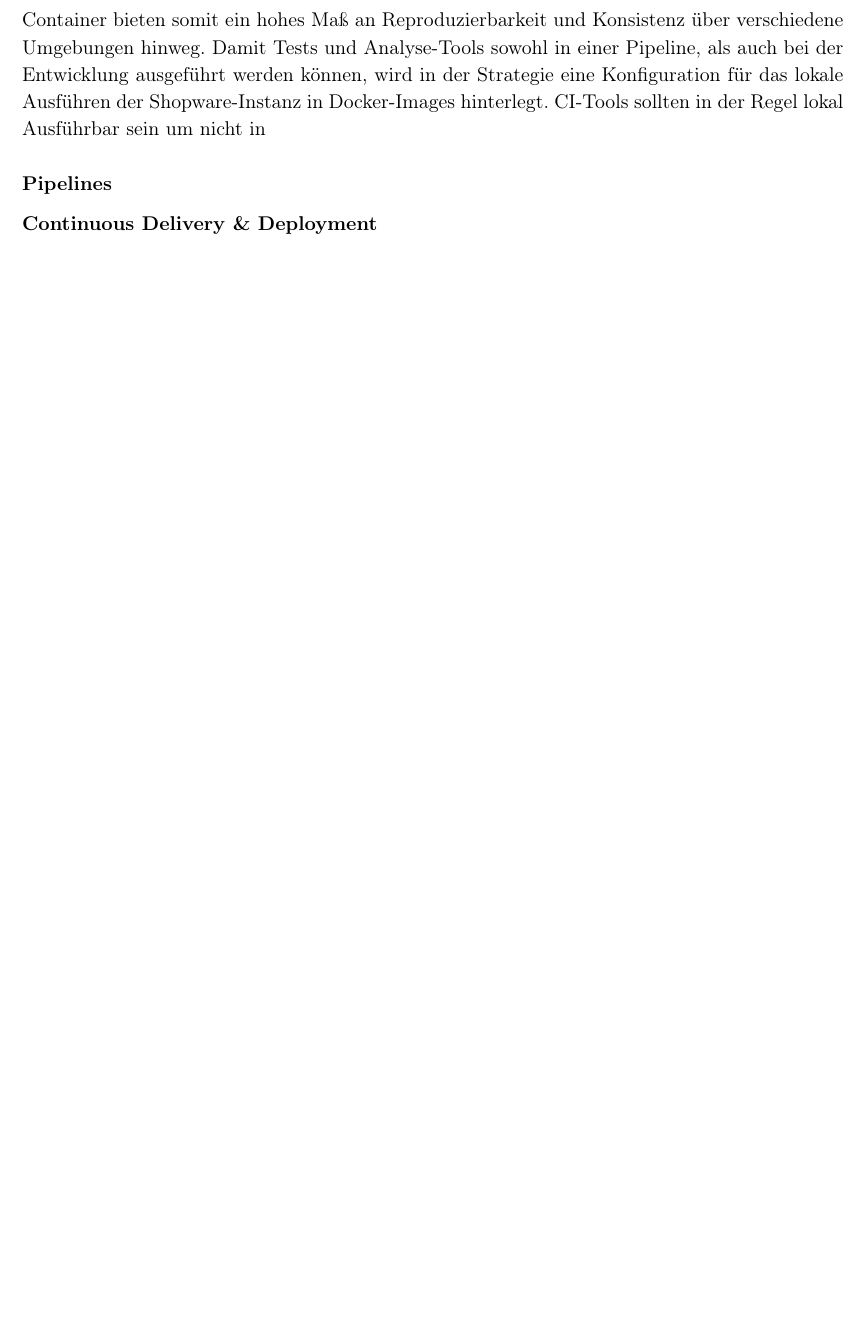
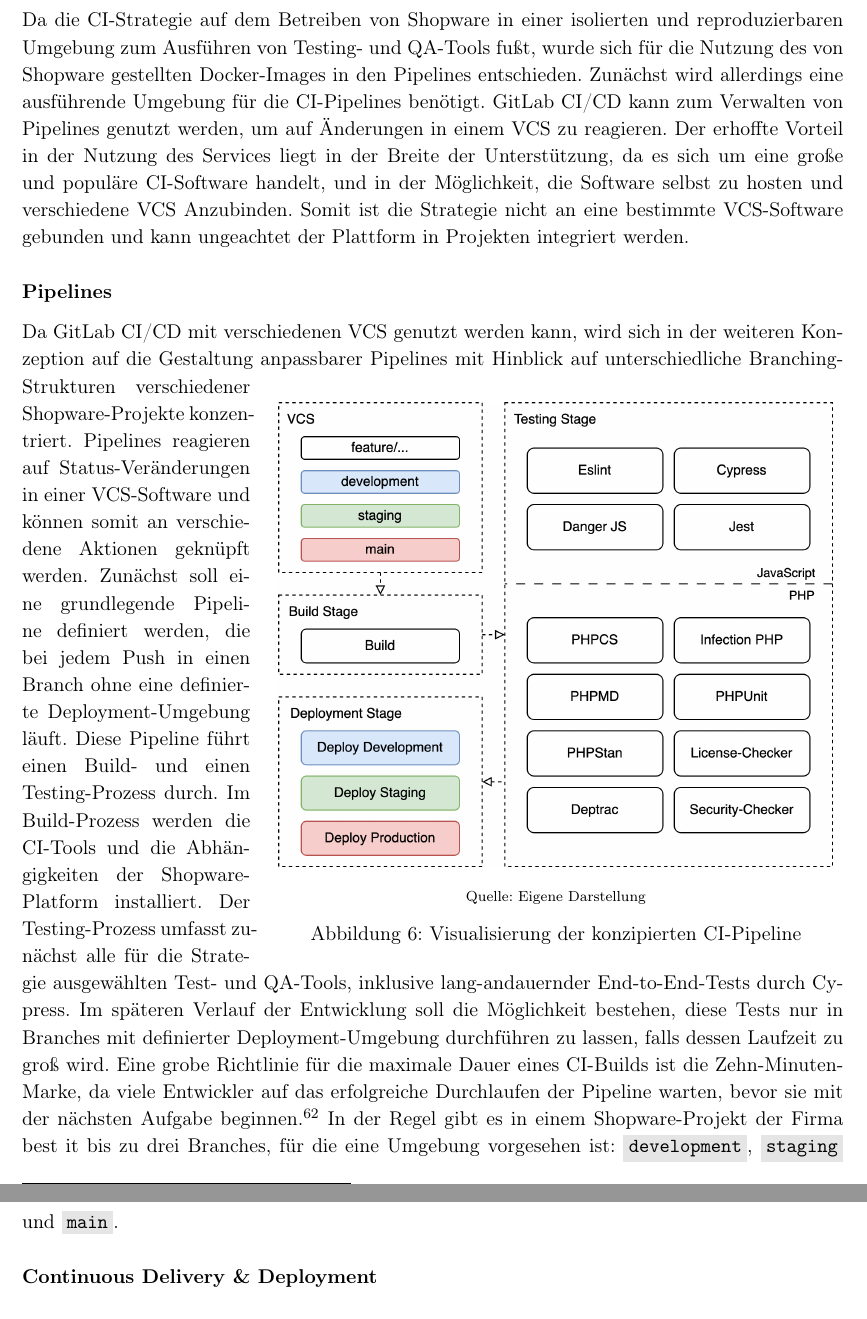
Before and after one commit to freb97/bachelors-thesis, a LaTeX document (src/main.tex, which reads src/sections/03-concept.tex): part of page 26 of 32 before the commit and two parts of pages 26 and 27 of 33 after it, the two joined at a grey line, cut at the place of the change, the shorter picture padded with empty space. Compiled offline with pdfLaTeX.

Commit message:
Updated compile script + Updated document content

```diff
--- a/src/sections/03-concept.tex
+++ b/src/sections/03-concept.tex
@@ -548,12 +548,40 @@
 Ein wesentlicher Vorteil eines Docker-Images besteht darin, dass es sowohl in einer \acrshort{ci}-Pipeline, als auch in
 einer lokalen Entwicklungsumgebung oder in Produktion zum Ausführen der Software genutzt werden kann.
 \footpartcite{docker}
-Container bieten somit ein hohes Maß an Reproduzierbarkeit und Konsistenz über verschiedene Umgebungen hinweg.
-Damit Tests und Analyse-Tools sowohl in einer Pipeline, als auch bei der Entwicklung ausgeführt werden können, wird in
-der Strategie eine Konfiguration für das lokale Ausführen der Shopware-Instanz in Docker-Images hinterlegt.
-\acrshort{ci}-Tools sollten in der Regel lokal Ausführbar sein um nicht in
+Da die \acrshort{ci}-Strategie auf dem Betreiben von Shopware in einer isolierten und reproduzierbaren Umgebung zum
+Ausführen von Testing- und \acrshort{qa}-Tools fußt, wurde sich für die Nutzung des von Shopware gestellten
+Docker-Images in den Pipelines entschieden.
+Zunächst wird allerdings eine ausführende Umgebung für die \acrshort{ci}-Pipelines benötigt.
+GitLab CI/CD kann zum Verwalten von Pipelines genutzt werden, um auf Änderungen in einem\ \acrshort{vcs} zu reagieren.
+Der erhoffte Vorteil in der Nutzung des Services liegt in der Breite der Unterstützung, da es sich um eine große und
+populäre \acrshort{ci}-Software handelt, und in der Möglichkeit, die Software selbst zu hosten und verschiedene
+\acrshort{vcs} Anzubinden.
+Somit ist die Strategie nicht an eine bestimmte \acrshort{vcs}-Software gebunden und kann ungeachtet der Plattform in
+Projekten integriert werden.
 
 \subsubsection{Pipelines}
 
-% Aufbau der Pipelines | Commit-CI vs. Merge-CI (Mal mit E2E, mal ohne, je nach Build-Time)
-% Auswahl der CI-Tools (GitLab mit Gitlab CI/CD + Unit/Mutation/E2E-Tests + Static analysis)
+Da GitLab CI/CD mit verschiedenen\ \acrshort{vcs} genutzt werden kann, wird sich in der weiteren Konzeption auf die
+Gestaltung anpassbarer Pipelines mit Hinblick auf unterschiedliche Branching-
+\begin{wrapfigure}{r}{0.7\textwidth}
+    \centering
+    \includegraphics[width=0.675\textwidth]{images/content/ci-pipeline-concept}
+    \captioncite[Eigene Darstellung]{}{Visualisierung der konzipierten \acrshort{ci}-Pipeline}
+    \label{fig:ci-pipeline-concept}
+\end{wrapfigure}
+Strukturen verschiedener Shopware-Projekte konzentriert.
+Pipelines reagieren auf Status-Veränderungen in einer \acrshort{vcs}-Software und können somit an verschiedene
+Aktionen geknüpft werden.
+Zunächst soll eine grundlegende Pipeline definiert werden, die bei jedem Push in einen Branch ohne eine definierte
+Deployment-Umgebung läuft.
+Diese Pipeline führt einen Build- und einen Testing-Prozess durch.
+Im Build-Prozess werden die \acrshort{ci}-Tools und die Abhängigkeiten der Shopware-Platform installiert.
+Der Testing-Prozess umfasst zunächst alle für die Strategie ausgewählten Test- und \acrshort{qa}-Tools, inklusive
+lang-andauernder End-to-End-Tests durch Cypress.
+Im späteren Verlauf der Entwicklung soll die Möglichkeit bestehen, diese Tests nur in Branches mit definierter
+Deployment-Umgebung durchführen zu lassen, falls dessen Laufzeit zu groß wird.
+Eine grobe Richtlinie für die maximale Dauer eines \acrshort{ci}-Builds ist die Zehn-Minuten-Marke, da viele Entwickler
+auf das erfolgreiche Durchlaufen der Pipeline warten, bevor sie mit der nächsten Aufgabe beginnen.
+\footpartcite[87--88]{duvall}
+In der Regel gibt es in einem Shopware-Projekt der Firma best it bis zu drei Branches, für die eine Umgebung vorgesehen
+ist: \shellinline{development},\ \shellinline{staging} und \shellinline{main}.
```
Also changed, not shown: src/main.tex (+4 -0 lines), src/images/content/Untitled Diagram 2.png (deleted), src/images/content/ci-architecture-concept.png (added), src/images/content/ci-pipeline-concept.png (added), src/sections/03-concept.tex (14 more changed lines), 2 other files.
